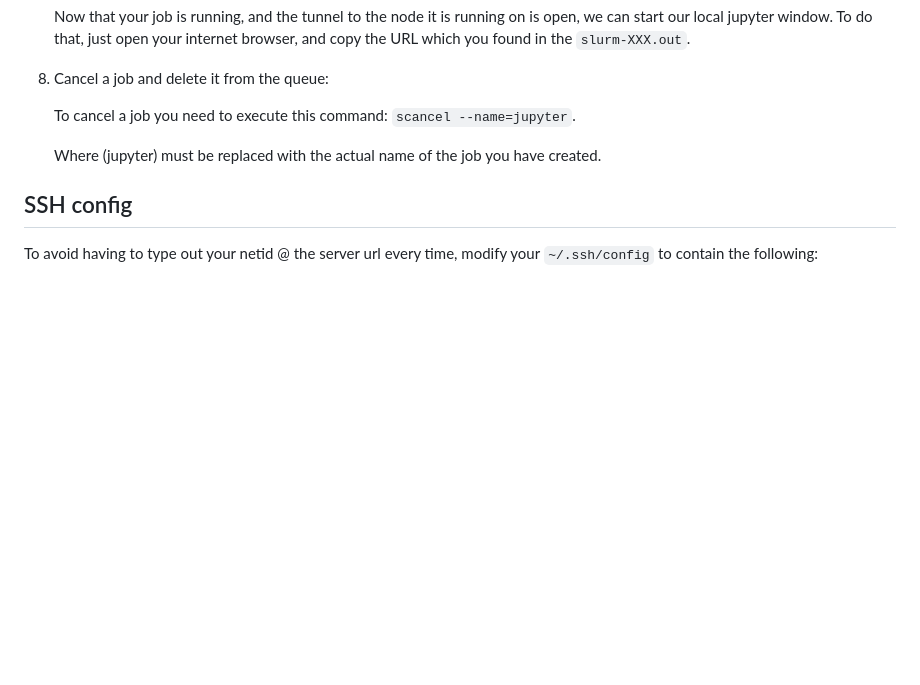
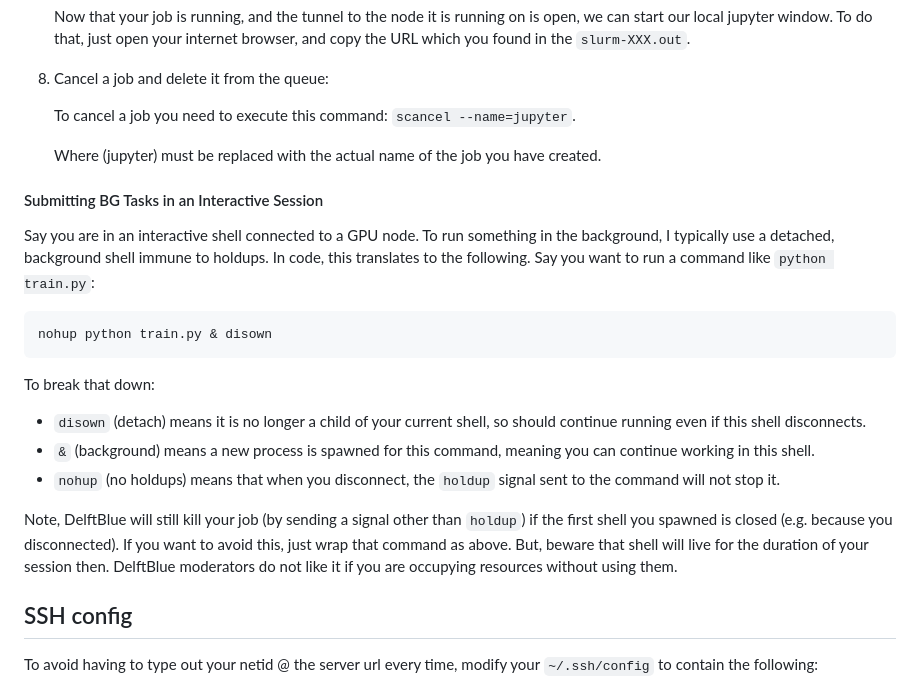
Before and after one commit to AISE-TUDelft/tiny-transformers, a Markdown page: code/common/delftblue-guide.md, the part around one of its changes. Rendered like a GitHub page; blank space fills up the shorter version.

Commit message:
add instructions for background tasks

````diff
--- a/code/common/readme.md
+++ b/code/common/delftblue-guide.md
@@ -121,6 +121,21 @@ This is not a comprehensive guide, but should help you in setting up a developme
 
     Where (jupyter) must be replaced with the actual name of the job you have created.
 
+#### Submitting BG Tasks in an Interactive Session
+Say you are in an interactive shell connected to a GPU node. To run something in the background, I typically use a detached, background shell immune to holdups. In code, this translates to the following. Say you want to run a command like `python train.py`:
+
+```sh
+nohup python train.py & disown
+```
+
+To break that down:
+
+- `disown` (detach) means it is no longer a child of your current shell, so should continue running even if this shell disconnects.
+- `&` (background) means a new process is spawned for this command, meaning you can continue working in this shell.
+- `nohup` (no holdups) means that when you disconnect, the `holdup` signal sent to the command will not stop it.
+
+Note, DelftBlue will still kill your job (by sending a signal other than `holdup`) if the first shell you spawned is closed (e.g. because you disconnected). If you want to avoid this, just wrap that command as above. But, beware that shell will live for the duration of your session then. DelftBlue moderators do not like it if you are occupying resources without using them.
+
 ## SSH config
 To avoid having to type out your netid @ the server url every time, modify your `~/.ssh/config` to contain the following:
 
````
Also changed, not shown: other parts of code/common/delftblue-guide.md (+3 -3 lines).
